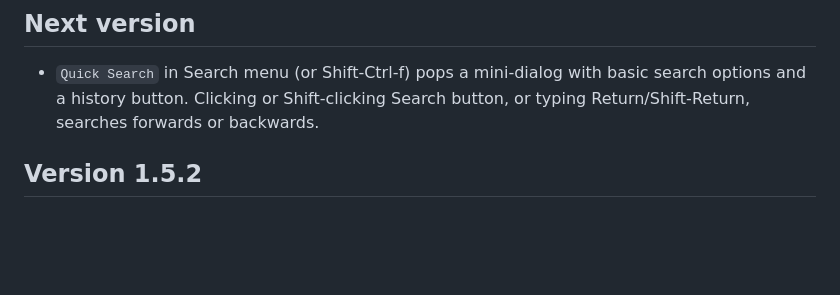
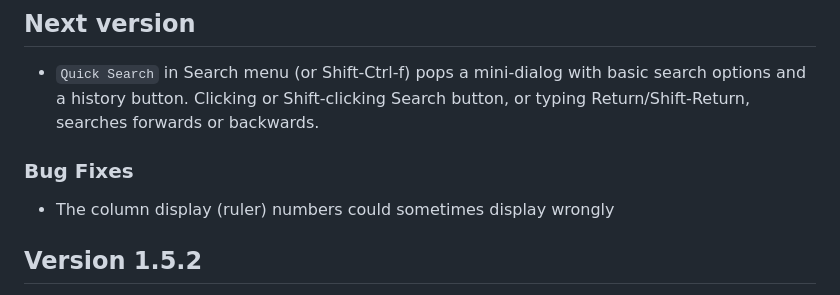
Before and after one commit to DistributedProofreaders/guiguts, a Markdown page: CHANGELOG.md, the part around the change. GitHub-like rendering; blank space fills up the shorter version.

Commit message:
Changelog for ruler bug fix

```diff
--- a/CHANGELOG.md
+++ b/CHANGELOG.md
@@ -6,6 +6,8 @@
   basic search options and a history button. Clicking or Shift-clicking Search
   button, or typing Return/Shift-Return, searches forwards or backwards.
 
+### Bug Fixes
+- The column display (ruler) numbers could sometimes display wrongly
 
 ## Version 1.5.2
 
```
